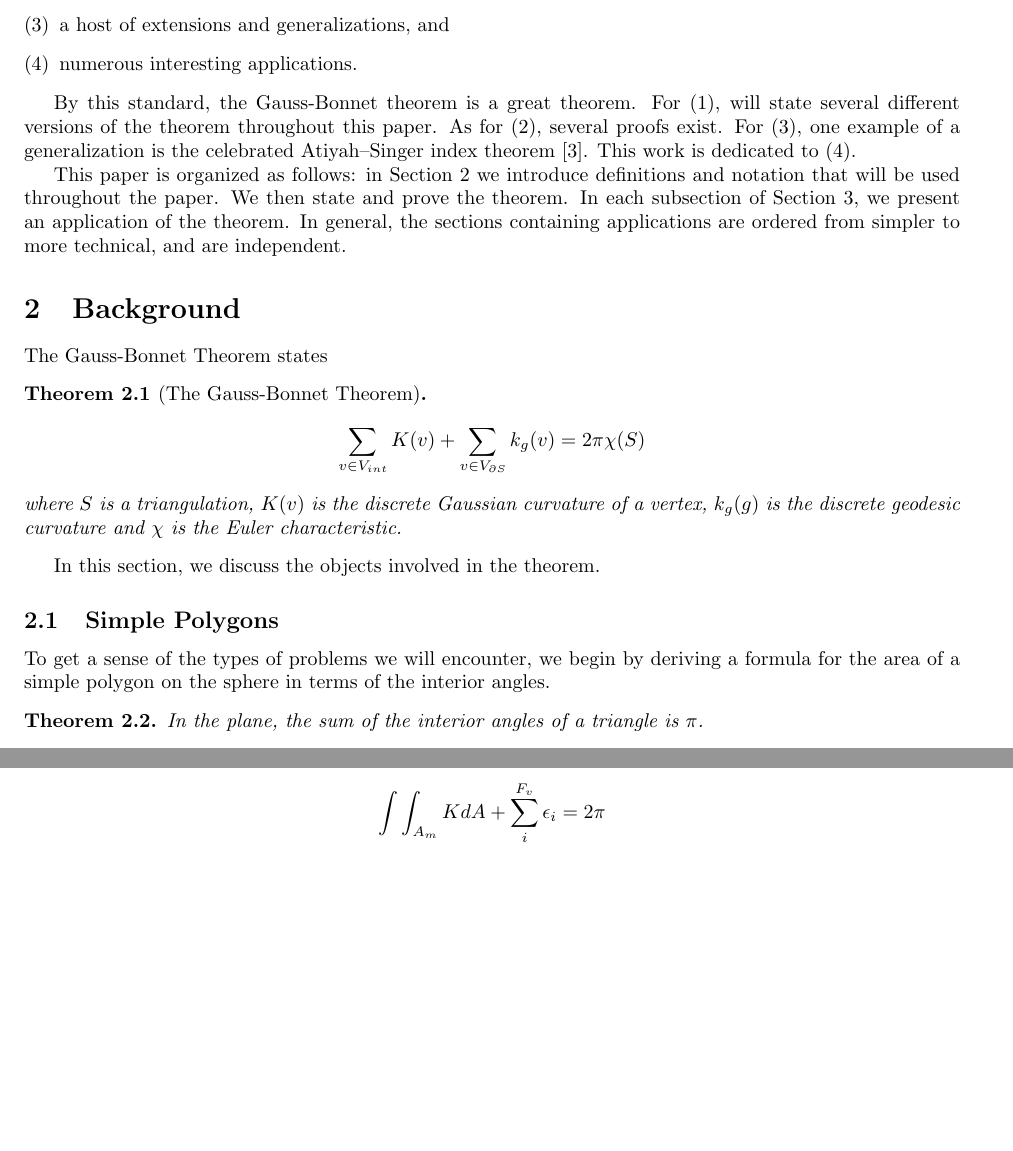
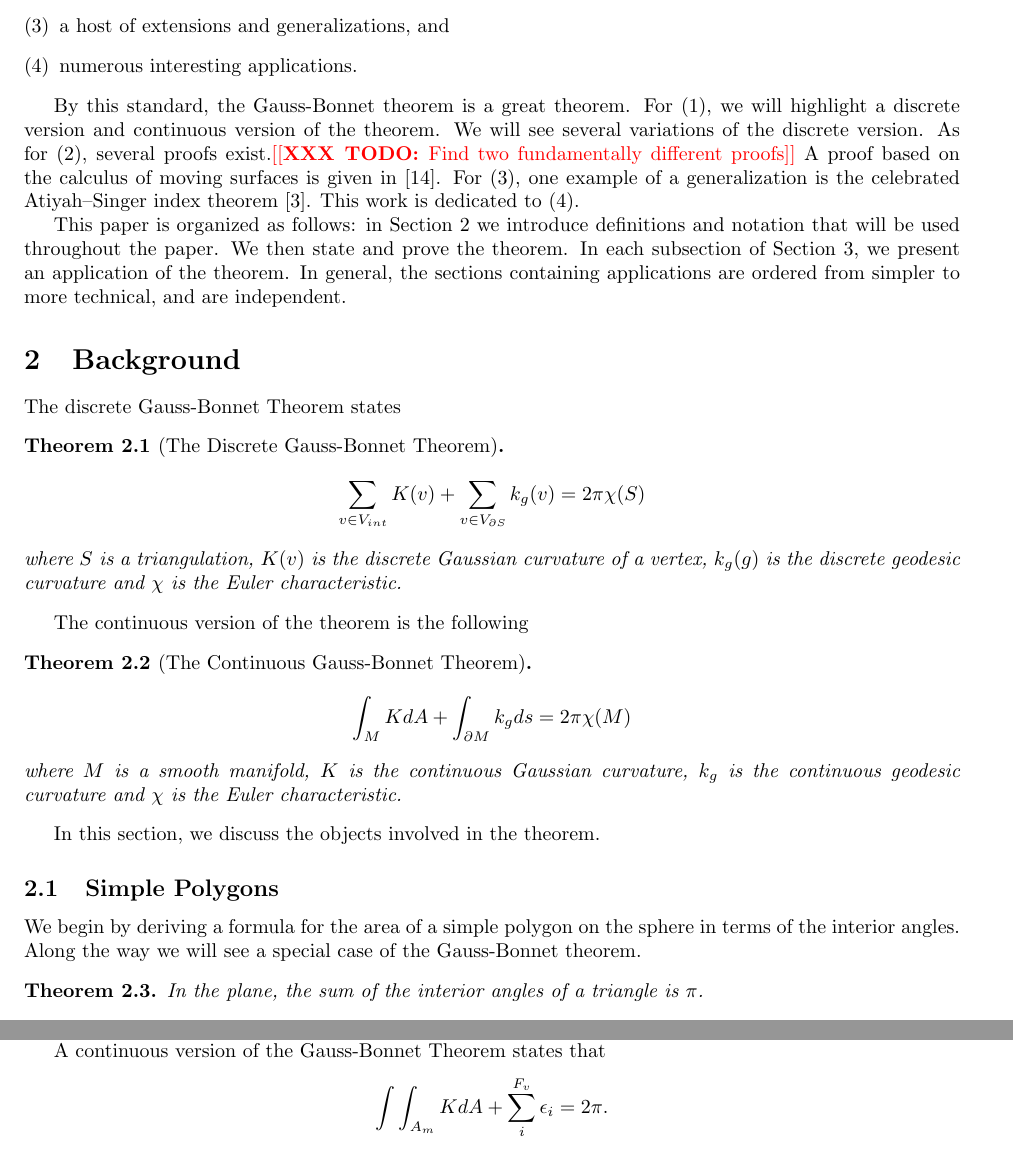
Before and after one commit to Brad-A-M/Gauss-Bonnet, a LaTeX document (using-the-gauss-bonnet-theorem/main.tex, which reads using-the-gauss-bonnet-theorem/body/cast-of-characters.tex, using-the-gauss-bonnet-theorem/body/preface.tex, using-the-gauss-bonnet-theorem/body/scanning.tex): two parts of pages 2 and 8 of 12, joined at a grey line, cut so that both start at the same text, the shorter picture padded with empty space. Compiled offline with pdfLaTeX.

Commit message:
Add continuous version

```diff
--- a/using-the-gauss-bonnet-theorem/body/cast-of-characters.tex
+++ b/using-the-gauss-bonnet-theorem/body/cast-of-characters.tex
@@ -1,12 +1,22 @@
 \section{Background}\label{sec:background}
 \label{sec:cast}
-The Gauss-Bonnet Theorem states
+The discrete Gauss-Bonnet Theorem states
 
-\begin{theorem}[The Gauss-Bonnet Theorem] \label{thm:g-b}
+\begin{theorem}[The Discrete Gauss-Bonnet Theorem] \label{thm:g-b-d}
 
 $$\sum_{v\in V_{int}} K(v) + \sum_{v\in V_{\partial S}} k_g(v) = 2\pi \chi(S)$$
 where $S$ is a triangulation, $K(v)$ is the discrete Gaussian curvature
 of a vertex, $k_g(g)$ is the discrete geodesic curvature and
+$\chi$ is the Euler characteristic.
+\end{theorem}
+
+The continuous version of the theorem is the following
+
+\begin{theorem}[The Continuous Gauss-Bonnet Theorem] \label{thm:g-b-d}
+
+$$\int_{M} K dA+ \int_{\partial M} k_g ds = 2\pi \chi(M)$$
+where $M$ is a smooth manifold, $K$ is the continuous Gaussian curvature,
+ $k_g$ is the continuous geodesic curvature and
 $\chi$ is the Euler characteristic.
 \end{theorem}
 In this section, we discuss the objects involved in the theorem.
--- a/using-the-gauss-bonnet-theorem/body/preface.tex
+++ b/using-the-gauss-bonnet-theorem/body/preface.tex
@@ -40,8 +40,12 @@ Matou\v{s}ek states that a theorem is a great theorem if there are
 \end{enumerate}
 
 By this standard, the Gauss-Bonnet theorem is a great theorem.
-For (1), will state several different versions of the theorem throughout this paper.
-As for (2), several proofs exist.
+For (1), we will highlight a discrete version and continuous version of the theorem.
+We will see several variations of the discrete version.
+As for (2), several proofs exist.\todo{Find
+two fundamentally different proofs}
+A proof based on the calculus of
+moving surfaces is given in \cite{grinfeld_introduction_2013}.
 For (3), one example of a generalization is the celebrated Atiyah–Singer index
 theorem \cite{atiyah_index_1963}.
 This work is dedicated to (4).
--- a/using-the-gauss-bonnet-theorem/body/scanning.tex
+++ b/using-the-gauss-bonnet-theorem/body/scanning.tex
@@ -22,6 +22,7 @@ angle at $v$ is non-obtuse, mark the circumcenter of the triangle
 and if the interior angle is obtuse, make the mid point of the edge
 opposite of $v$. See \figref{mixed-area} for an illustration.
 Denote the area of this polygon by $A_m.$
+Since we are considering a closed disk $A$ we have $\chi(A)=1$.
 
 
 \begin{figure}[htb]
@@ -31,4 +32,7 @@ Denote the area of this polygon by $A_m.$
 \label{fig:mixed-area}
 \end{figure}
 
+A continuous version of the Gauss-Bonnet Theorem
+states that
+$$\int \int_{A_m}K dA +\sum_i^{F_v} \epsilon_i=2\pi.$$
 
@@ -36,7 +39,7 @@ Then, since we are considering a closed two-disk $A$ we have $\chi(A)=1$.
 Let $F_v$ denote the number of faces incident to $v$,
 then by the Gauss-Bonnet theorem we have
 
-$$\int \int_{A_m}K dA +\sum_i^{F_v} \epsilon_i=2\pi$$
+
 where the sum is over the faces incident to $v$.
 The Gaussian curvature operator at a vertex $v$ is defined
 to be
--- a/using-the-gauss-bonnet-theorem/body/warm-up.tex
+++ b/using-the-gauss-bonnet-theorem/body/warm-up.tex
@@ -1,10 +1,10 @@
 \subsection{Simple Polygons}
 \label{sec:warm-up}
 
-To get a sense of the types of problems we will encounter,
-we begin by deriving a formula for the area
+We begin by deriving a formula for the area
 of a simple polygon on the sphere in terms of the
-interior angles.
+interior angles. Along the way we will see a special case
+of the Gauss-Bonnet theorem.
 \begin{theorem}\label{thm:triangle}
 In the plane, the sum of the interior angles of a triangle is $\pi$.
 \end{theorem}
```
Also changed, not shown: using-the-gauss-bonnet-theorem/references.bib (+14 -0 lines), using-the-gauss-bonnet-theorem/body/preface.tex (2 more changed lines), using-the-gauss-bonnet-theorem/body/scanning.tex (7 more changed lines).
